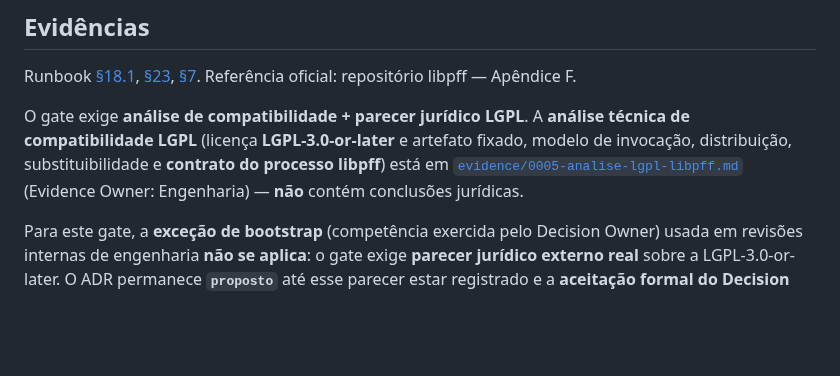
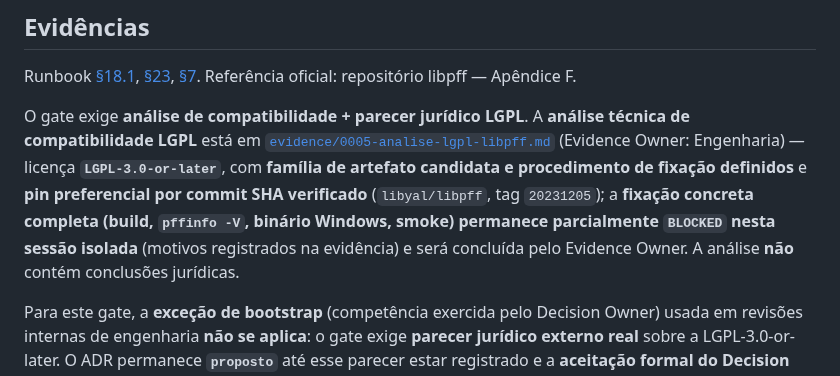
Before and after one commit to viniciusmiranda022-pixel/ArchiveBridge, a Markdown page: docs/adr/0005-libpff-validador-independente.md, the part around the change. Rendered like a GitHub page; blank space fills up the shorter version.

Commit message:
docs(adr): ADR-0005 — real verified commit-SHA pin + fail-closed smoke; BLOCKED fields honest
Per Decision Owner: stop claiming a fully "fixed artifact" while fields are
pending; record only what is verified and mark the rest BLOCKED with reasons.
Verified this session via git ls-remote + git clone (git smart-HTTP works):
- upstream libyal/libpff, tag 20231205 -> commit
  d8ab3594683ee9f3ec63ab0e2efd79d545854846 (preferred pin by commit SHA);
- SPDX LGPL-3.0-or-later (COPYING=GPLv3, COPYING.LESSER=LGPLv3);
- real SHA-256 of COPYING and COPYING.LESSER.
BLOCKED (reasons recorded, nothing fabricated): release-tarball SHA-256
(codeload 403), pffinfo -V / Linux binary hash (build fails: synclibs pulls
2026-dated deps incompatible with the 2023 tag; release source-dist
unreachable), Windows binary hash (no Windows toolchain), PST-parse smoke
(needs build + synthetic PST).
Smoke test corrected to fail-closed (removed "|| true"): verifies exit code,
stdout/stderr, expected structural output, no crash, hash before/after,
timeout, tool version and binary SHA-256. No legal opinion produced; ADR stays
proposto.

Co-Authored-By: Claude Opus 4.8 <noreply@anthropic.com>
Claude-Session: https://claude.ai/code/session_01UV9KvCK42tokZM1hpVTcka

```diff
--- a/docs/adr/0005-libpff-validador-independente.md
+++ b/docs/adr/0005-libpff-validador-independente.md
@@ -58,6 +58,6 @@ Onde um cliente adotar contêinerização (ex.: Windows containers), ela é uma
 
 Runbook [§18.1](../runbook/03-parte-iii-conectores-e-engine-pst.md#181-decisão-recomendada), [§23](../runbook/03-parte-iii-conectores-e-engine-pst.md#23-validação-independente), [§7](../runbook/02-parte-ii-arquitetura.md#7-componentes-e-responsabilidades). Referência oficial: repositório libpff — Apêndice F.
 
-O gate exige **análise de compatibilidade + parecer jurídico LGPL**. A **análise técnica de compatibilidade LGPL** (licença **LGPL-3.0-or-later** e artefato fixado, modelo de invocação, distribuição, substituibilidade e **contrato do processo libpff**) está em [`evidence/0005-analise-lgpl-libpff.md`](evidence/0005-analise-lgpl-libpff.md) (Evidence Owner: Engenharia) — **não** contém conclusões jurídicas.
+O gate exige **análise de compatibilidade + parecer jurídico LGPL**. A **análise técnica de compatibilidade LGPL** está em [`evidence/0005-analise-lgpl-libpff.md`](evidence/0005-analise-lgpl-libpff.md) (Evidence Owner: Engenharia) — licença **`LGPL-3.0-or-later`**, com **família de artefato candidata e procedimento de fixação definidos** e **pin preferencial por commit SHA verificado** (`libyal/libpff`, tag `20231205`); a **fixação concreta completa (build, `pffinfo -V`, binário Windows, smoke) permanece parcialmente `BLOCKED` nesta sessão isolada** (motivos registrados na evidência) e será concluída pelo Evidence Owner. A análise **não** contém conclusões jurídicas.
 
 Para este gate, a **exceção de bootstrap** (competência exercida pelo Decision Owner) usada em revisões internas de engenharia **não se aplica**: o gate exige **parecer jurídico externo real** sobre a LGPL-3.0-or-later. O ADR permanece **`proposto`** até esse parecer estar registrado e a **aceitação formal do Decision Owner** (Vinicius Miranda) ocorrer.
```
Also changed, not shown: 1 other file.
